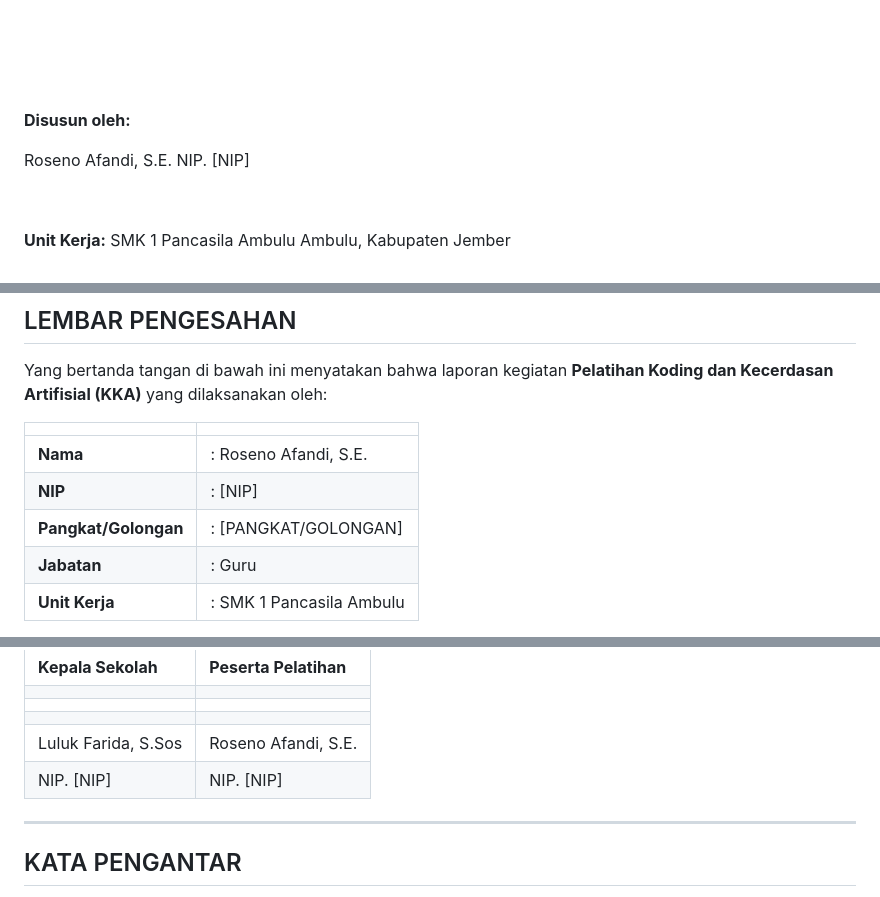
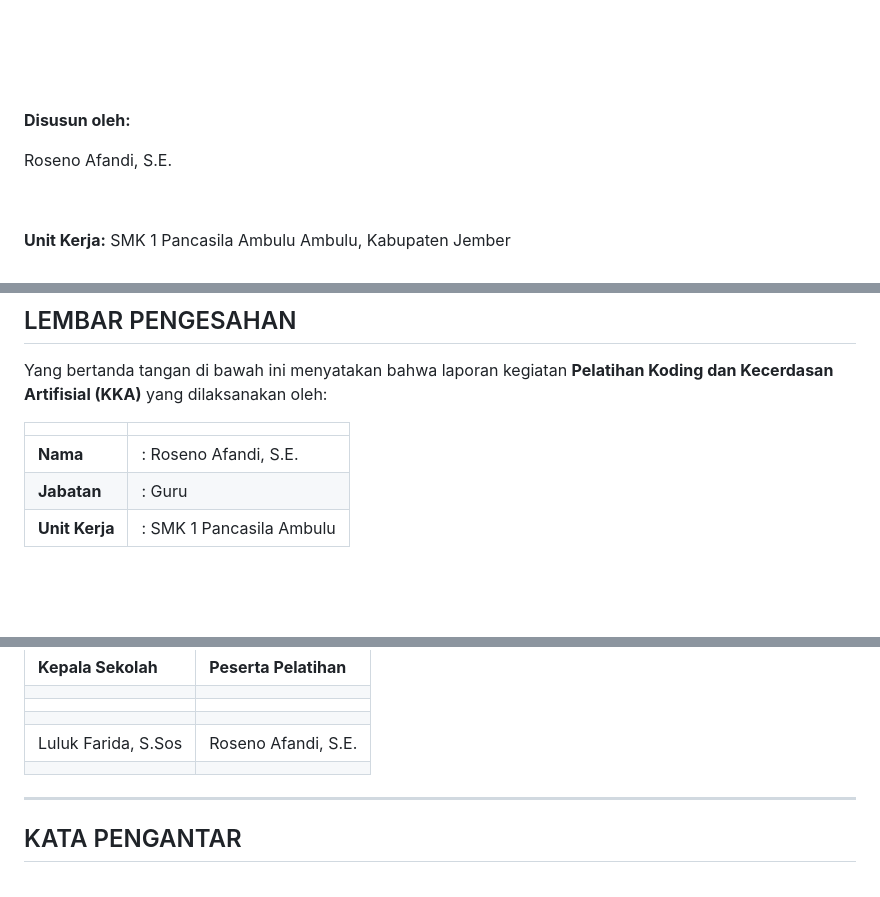
Before and after one commit to dianindrianiduo-arch/dianindri, a Markdown page: laporan_pelatihan_KKA.md, 3 parts joined by grey strips. Drawn GitHub-style; blank space fills up the shorter version.

Commit message:
Hapus NIP karena guru sekolah swasta
https://claude.ai/code/session_01UZsLrsjaLdyev87CtwaxcH

```diff
--- a/laporan_pelatihan_KKA.md
+++ b/laporan_pelatihan_KKA.md
@@ -13,7 +13,6 @@
 **Disusun oleh:**
 
 Roseno Afandi, S.E.
-NIP. [NIP]
 
 &nbsp;
 
@@ -34,8 +33,6 @@ Yang bertanda tangan di bawah ini menyatakan bahwa laporan kegiatan **Pelatihan
 | | |
 |---|---|
 | **Nama** | : Roseno Afandi, S.E. |
-| **NIP** | : [NIP] |
-| **Pangkat/Golongan** | : [PANGKAT/GOLONGAN] |
 | **Jabatan** | : Guru |
 | **Unit Kerja** | : SMK 1 Pancasila Ambulu |
 
@@ -56,7 +53,7 @@ Telah selesai dilaksanakan dan laporan ini disahkan sebagai bukti pertanggungjaw
 | | |
 | | |
 | Luluk Farida, S.Sos | Roseno Afandi, S.E. |
-| NIP. [NIP] | NIP. [NIP] |
+| | |
 
 ---
 
```
